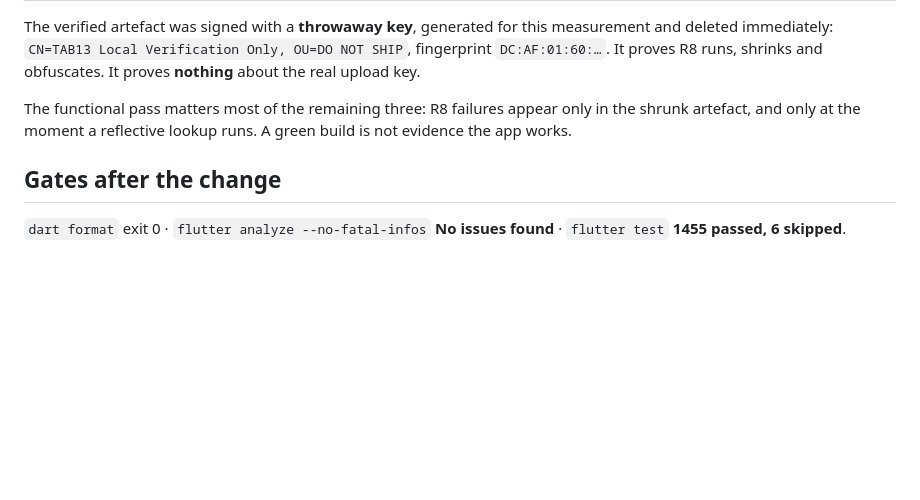
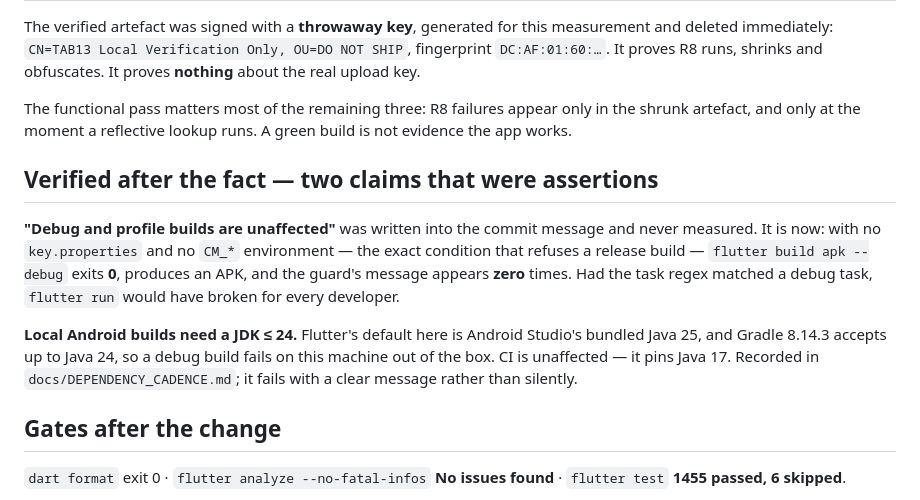
Before and after one commit to Upupapp/ServanaClientAPP, a Markdown page: docs/client-launch/TAB13_ANDROID_RELEASE.md, the part around the change. GitHub-like rendering; blank space fills up the shorter version.

```diff
--- a/docs/client-launch/TAB13_ANDROID_RELEASE.md
+++ b/docs/client-launch/TAB13_ANDROID_RELEASE.md
@@ -105,6 +105,21 @@ The functional pass matters most of the remaining three: R8 failures appear
 only in the shrunk artefact, and only at the moment a reflective lookup runs.
 A green build is not evidence the app works.
 
+## Verified after the fact — two claims that were assertions
+
+**"Debug and profile builds are unaffected"** was written into the commit
+message and never measured. It is now: with no `key.properties` and no `CM_*`
+environment — the exact condition that refuses a release build —
+`flutter build apk --debug` exits **0**, produces an APK, and the guard's
+message appears **zero** times. Had the task regex matched a debug task,
+`flutter run` would have broken for every developer.
+
+**Local Android builds need a JDK ≤ 24.** Flutter's default here is Android
+Studio's bundled Java 25, and Gradle 8.14.3 accepts up to Java 24, so a debug
+build fails on this machine out of the box. CI is unaffected — it pins Java 17.
+Recorded in `docs/DEPENDENCY_CADENCE.md`; it fails with a clear message rather
+than silently.
+
 ## Gates after the change
 
 `dart format` exit 0 · `flutter analyze --no-fatal-infos` **No issues found** ·
```
Also changed, not shown: docs/DEPENDENCY_CADENCE.md (+26 -0 lines).
